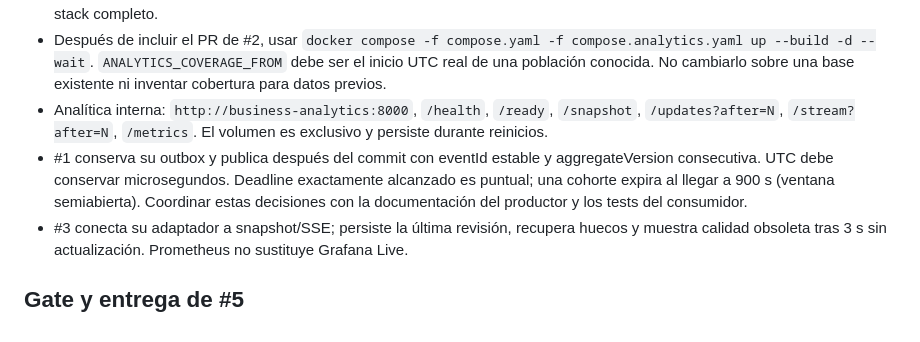
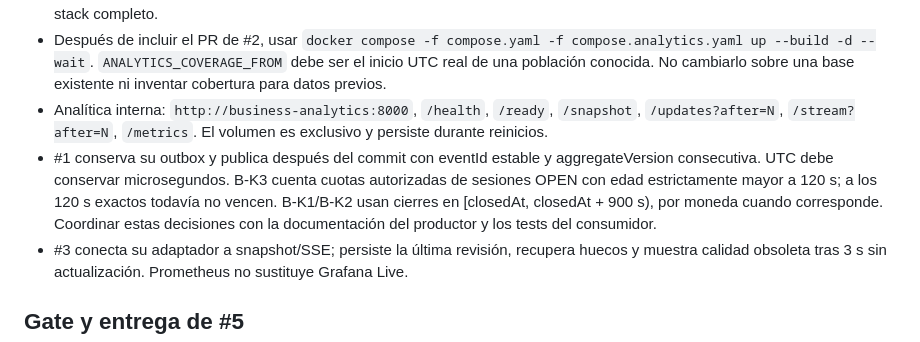
Before and after one commit to VillaforTech/BANKPULSE-V2.1-LAB2, a Markdown page: docs/TEAM-INTEGRATION.md, the part around the change. Rendered like a GitHub page.

Commit message:
docs: clarify BankPulse timer boundaries for team integration

```diff
--- a/docs/TEAM-INTEGRATION.md
+++ b/docs/TEAM-INTEGRATION.md
@@ -19,7 +19,7 @@ Los repos comparten puertos publicados: usar Codespaces distintos o detener una
 - Analítica #2: se acepta SQLite propio con WAL, volumen Linux y **una sola instancia** para este laboratorio. No necesita migrar a PostgreSQL para integrar. No lee tablas del productor. El gemelo usa otro almacenamiento; adaptar interfaces, no copiar su stack completo.
 - Después de incluir el PR de #2, usar `docker compose -f compose.yaml -f compose.analytics.yaml up --build -d --wait`. `ANALYTICS_COVERAGE_FROM` debe ser el inicio UTC real de una población conocida. No cambiarlo sobre una base existente ni inventar cobertura para datos previos.
 - Analítica interna: `http://business-analytics:8000`, `/health`, `/ready`, `/snapshot`, `/updates?after=N`, `/stream?after=N`, `/metrics`. El volumen es exclusivo y persiste durante reinicios.
-- #1 conserva su outbox y publica después del commit con eventId estable y aggregateVersion consecutiva. UTC debe conservar microsegundos. Deadline exactamente alcanzado es puntual; una cohorte expira al llegar a 900 s (ventana semiabierta). Coordinar estas decisiones con la documentación del productor y los tests del consumidor.
+- #1 conserva su outbox y publica después del commit con eventId estable y aggregateVersion consecutiva. UTC debe conservar microsegundos. B-K3 cuenta cuotas autorizadas de sesiones OPEN con edad estrictamente mayor a 120 s; a los 120 s exactos todavía no vencen. B-K1/B-K2 usan cierres en [closedAt, closedAt + 900 s), por moneda cuando corresponde. Coordinar estas decisiones con la documentación del productor y los tests del consumidor.
 - #3 conecta su adaptador a snapshot/SSE; persiste la última revisión, recupera huecos y muestra calidad obsoleta tras 3 s sin actualización. Prometheus no sustituye Grafana Live.
 
 ## Gate y entrega de #5
```
